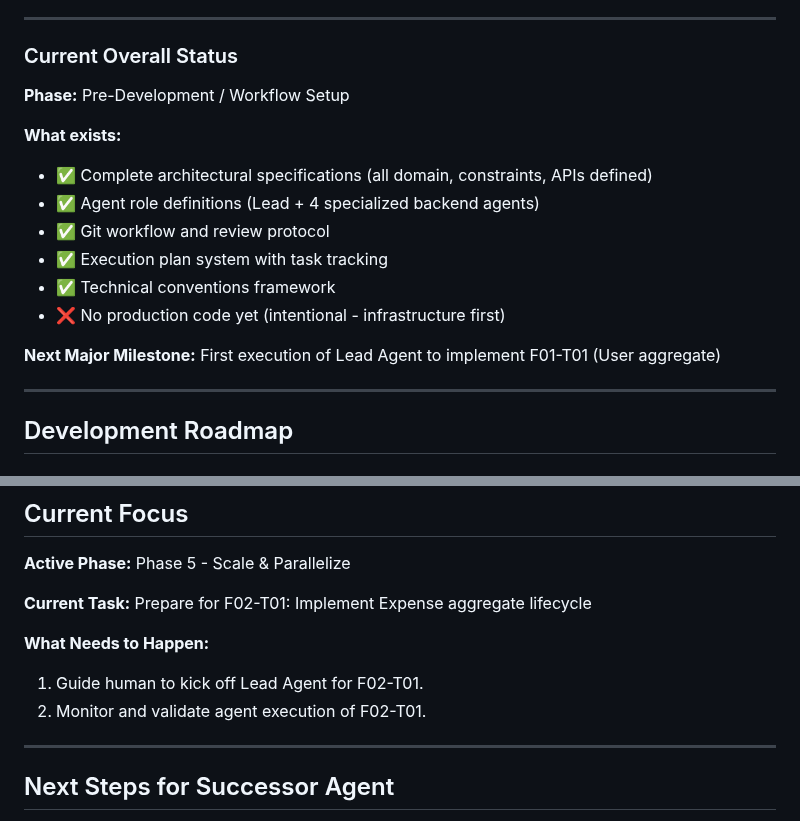
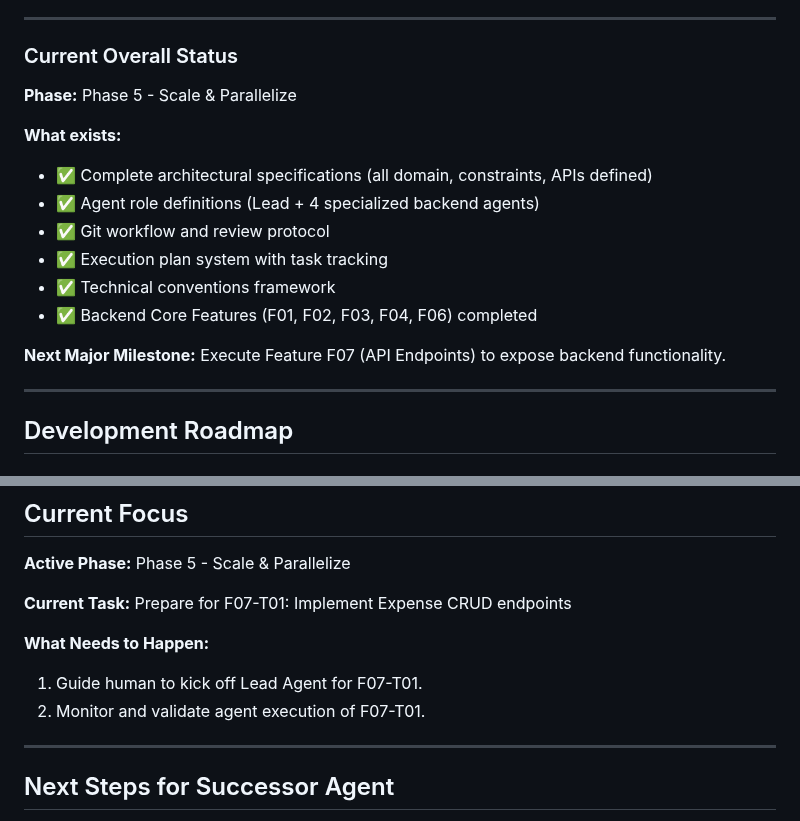
Before and after one commit to Crauseo26/ExpenseTracker, a Markdown page: PROJECT_CONTEXT.md, 2 parts joined by grey strips. GitHub-like rendering.

```diff
--- a/PROJECT_CONTEXT.md
+++ b/PROJECT_CONTEXT.md
@@ -107,7 +107,7 @@ Build **FinancIA**: A personal expense tracking application with AI-powered data
 
 ### Current Overall Status
 
-**Phase:** Pre-Development / Workflow Setup
+**Phase:** Phase 5 - Scale & Parallelize
 
 **What exists:**
 - ✅ Complete architectural specifications (all domain, constraints, APIs defined)
@@ -115,10 +115,10 @@ Build **FinancIA**: A personal expense tracking application with AI-powered data
 - ✅ Git workflow and review protocol
 - ✅ Execution plan system with task tracking
 - ✅ Technical conventions framework
-- ❌ No production code yet (intentional - infrastructure first)
+- ✅ Backend Core Features (F01, F02, F03, F04, F06) completed
 
 **Next Major Milestone:**
-First execution of Lead Agent to implement F01-T01 (User aggregate)
+Execute Feature F07 (API Endpoints) to expose backend functionality.
 
 ---
 
@@ -433,11 +436,11 @@ This section documents important decisions and their rationale. **Do not revisit
 
 **Active Phase:** Phase 5 - Scale & Parallelize
 
-**Current Task:** Prepare for F02-T01: Implement Expense aggregate lifecycle
+**Current Task:** Prepare for F07-T01: Implement Expense CRUD endpoints
 
 **What Needs to Happen:**
-1. Guide human to kick off Lead Agent for F02-T01.
-2. Monitor and validate agent execution of F02-T01.
+1. Guide human to kick off Lead Agent for F07-T01.
+2. Monitor and validate agent execution of F07-T01.
 
 ---
 
```
Also changed, not shown: other parts of PROJECT_CONTEXT.md (+26 -21 lines), backlog/02_execution_plan.md (+2 -2 lines).
